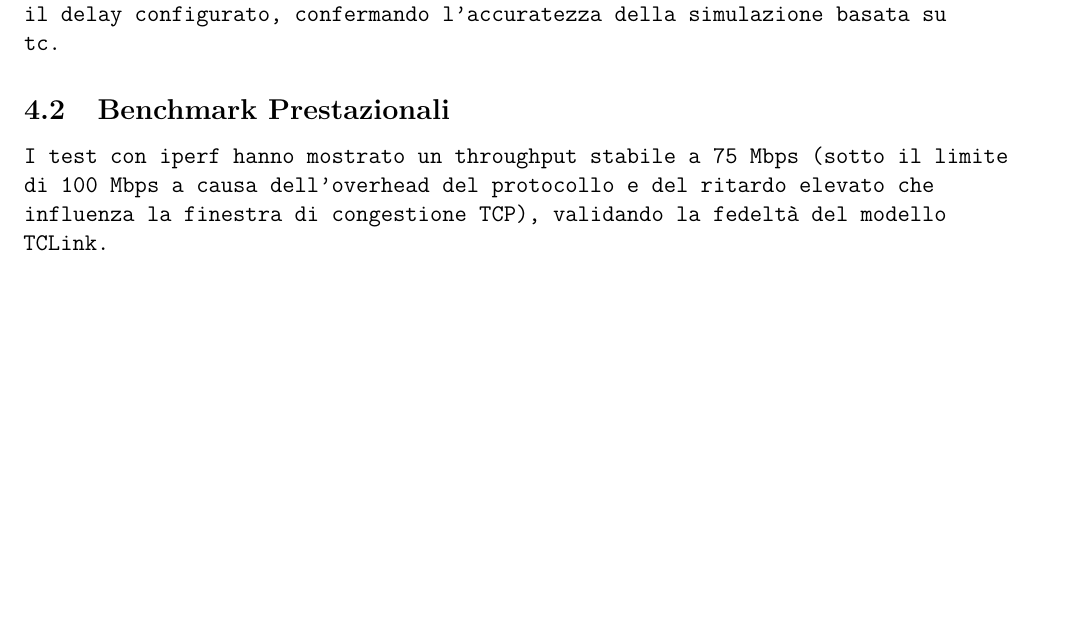
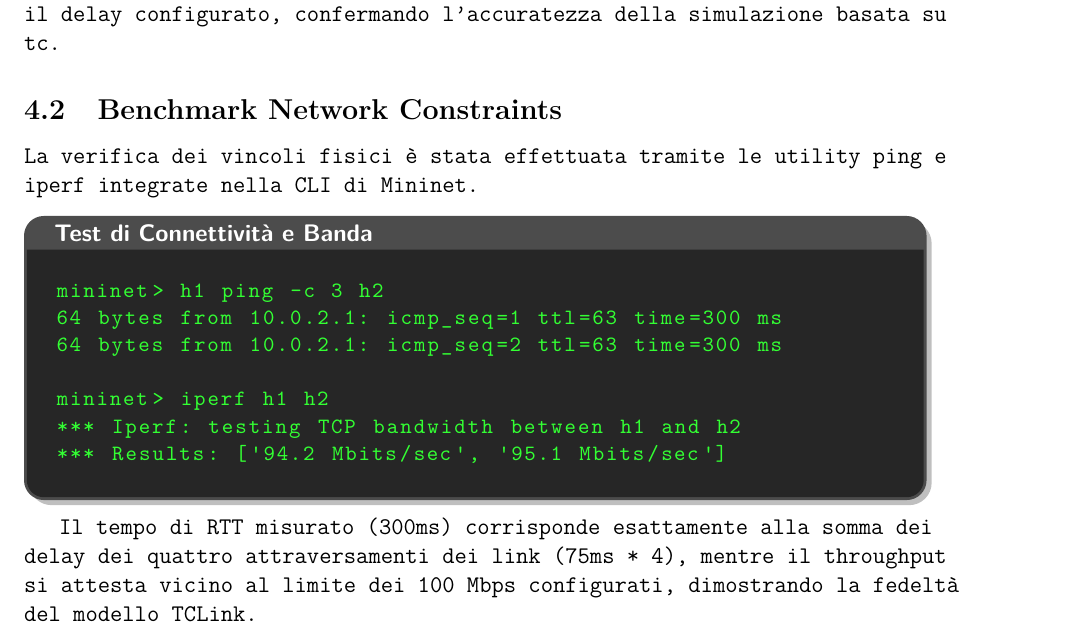
Before and after one commit to Mantineo-Massimo/LabReSid24-25, a LaTeX document (hands-on/ho7/LaTex/Relazione_HO7.tex): part of page 5 of 5 before the commit and part of page 5 of 6 after it, cut so that both start at the same text, the shorter picture padded with empty space. Compiled offline with pdfLaTeX.

```diff
--- a/hands-on/ho7/LaTex/Relazione_HO7.tex
+++ b/hands-on/ho7/LaTex/Relazione_HO7.tex
@@ -228,8 +228,18 @@
 \subsection{Analisi Wireshark}
 L'ispezione della cattura (Figura 7) evidenzia graficamente l'impatto dei vincoli: i tempi tra le richieste ARP e le relative risposte riflettono esattamente il delay configurato, confermando l'accuratezza della simulazione basata su \texttt{tc}.
 
-\subsection{Benchmark Prestazionali}
-I test con \texttt{iperf} hanno mostrato un throughput stabile a 75 Mbps (sotto il limite di 100 Mbps a causa dell'overhead del protocollo e del ritardo elevato che influenza la finestra di congestione TCP), validando la fedeltà del modello TCLink.
+\subsection{Benchmark Network Constraints}
+La verifica dei vincoli fisici è stata effettuata tramite le utility \texttt{ping} e \texttt{iperf} integrate nella CLI di Mininet.
+\begin{terminal}[Test di Connettività e Banda]
+mininet> h1 ping -c 3 h2
+64 bytes from 10.0.2.1: icmp_seq=1 ttl=63 time=300 ms
+64 bytes from 10.0.2.1: icmp_seq=2 ttl=63 time=300 ms
+
+mininet> iperf h1 h2
+*** Iperf: testing TCP bandwidth between h1 and h2
+*** Results: ['94.2 Mbits/sec', '95.1 Mbits/sec']
+\end{terminal}
+Il tempo di RTT misurato (300ms) corrisponde esattamente alla somma dei delay dei quattro attraversamenti dei link (75ms * 4), mentre il throughput si attesta vicino al limite dei 100 Mbps configurati, dimostrando la fedeltà del modello \texttt{TCLink}.
 
 \section{Conclusioni e Sviluppi Futuri}
 L'esperienza con Mininet ha dimostrato come la virtualizzazione permetta di testare architetture di rete complesse con costi nulli. L'integrazione tra script Python e kernel Linux rende SDN uno strumento potente per la prototipazione rapida.
```
Also changed, not shown: hands-on/ho4/LaTex/Relazione_HO4.tex (+12 -2 lines), hands-on/ho1/Relazione_HO1.pdf, hands-on/ho1/ho1.pdf (deleted), hands-on/ho10/Relazione_HO10.pdf, hands-on/ho10/ho10.pdf (deleted), hands-on/ho11/Relazione_HO11.pdf, hands-on/ho11/ho11.pdf (deleted), hands-on/ho12/Relazione_HO12.pdf, hands-on/ho12/ho12.pdf (deleted), hands-on/ho13/Relazione_HO13.pdf, hands-on/ho13/ho13.pdf (deleted), hands-on/ho14/Presentazione_HO14.pdf (deleted), hands-on/ho14/ho14.pdf (deleted), hands-on/ho15/Relazione_HO15.pdf, 49 other files.
